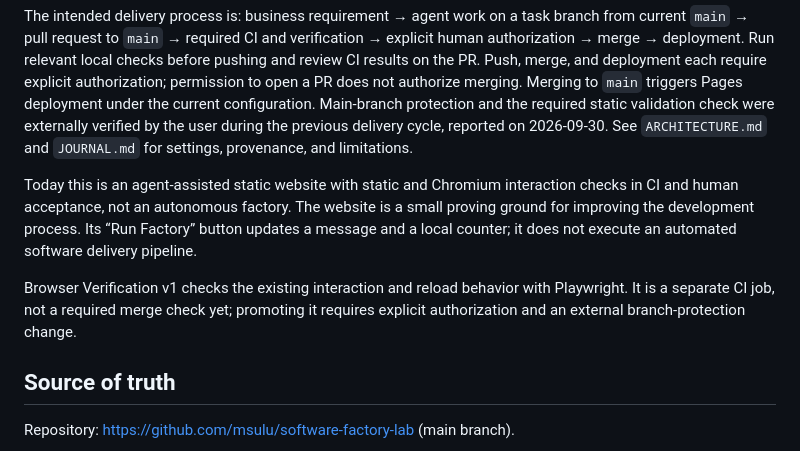
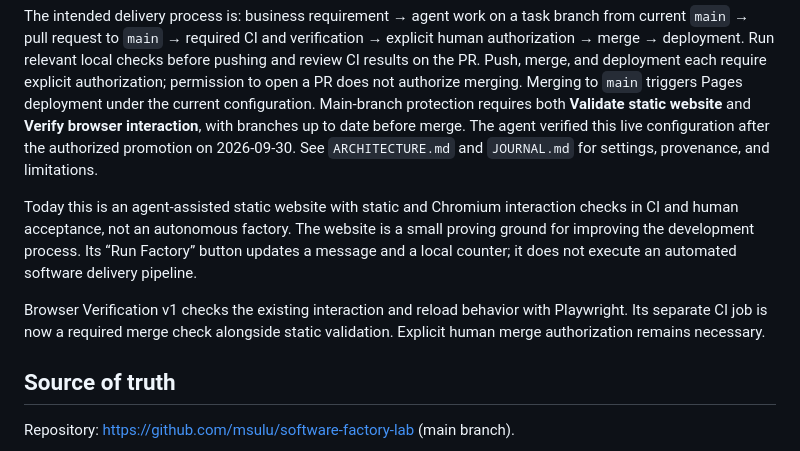
Before and after one commit to msulu/software-factory-lab, a Markdown page: docs/FACTORY.md, the part around the change. Rendered like a GitHub page.

```diff
--- a/docs/FACTORY.md
+++ b/docs/FACTORY.md
@@ -16,8 +16,9 @@ human authorization → merge → deployment. Run relevant local checks before
 pushing and review CI results on the PR. Push, merge, and deployment each require
 explicit authorization; permission to open a PR does not authorize merging.
 Merging to `main` triggers Pages deployment under the current configuration.
-Main-branch protection and the required static validation check were externally
-verified by the user during the previous delivery cycle, reported on 2026-09-30.
+Main-branch protection requires both **Validate static website** and
+**Verify browser interaction**, with branches up to date before merge. The agent
+verified this live configuration after the authorized promotion on 2026-09-30.
 See `ARCHITECTURE.md` and `JOURNAL.md` for settings, provenance, and limitations.
 
 Today this is an agent-assisted static website with static and Chromium interaction
@@ -27,8 +28,8 @@ development process. Its “Run Factory” button updates a message and a local
 it does not execute an automated software delivery pipeline.
 
 Browser Verification v1 checks the existing interaction and reload behavior with
-Playwright. It is a separate CI job, not a required merge check yet; promoting it
-requires explicit authorization and an external branch-protection change.
+Playwright. Its separate CI job is now a required merge check alongside static
+validation. Explicit human merge authorization remains necessary.
 
 ## Source of truth
 
```
Also changed, not shown: docs/ARCHITECTURE.md (+20 -23 lines), docs/JOURNAL.md (+27 -3 lines).
